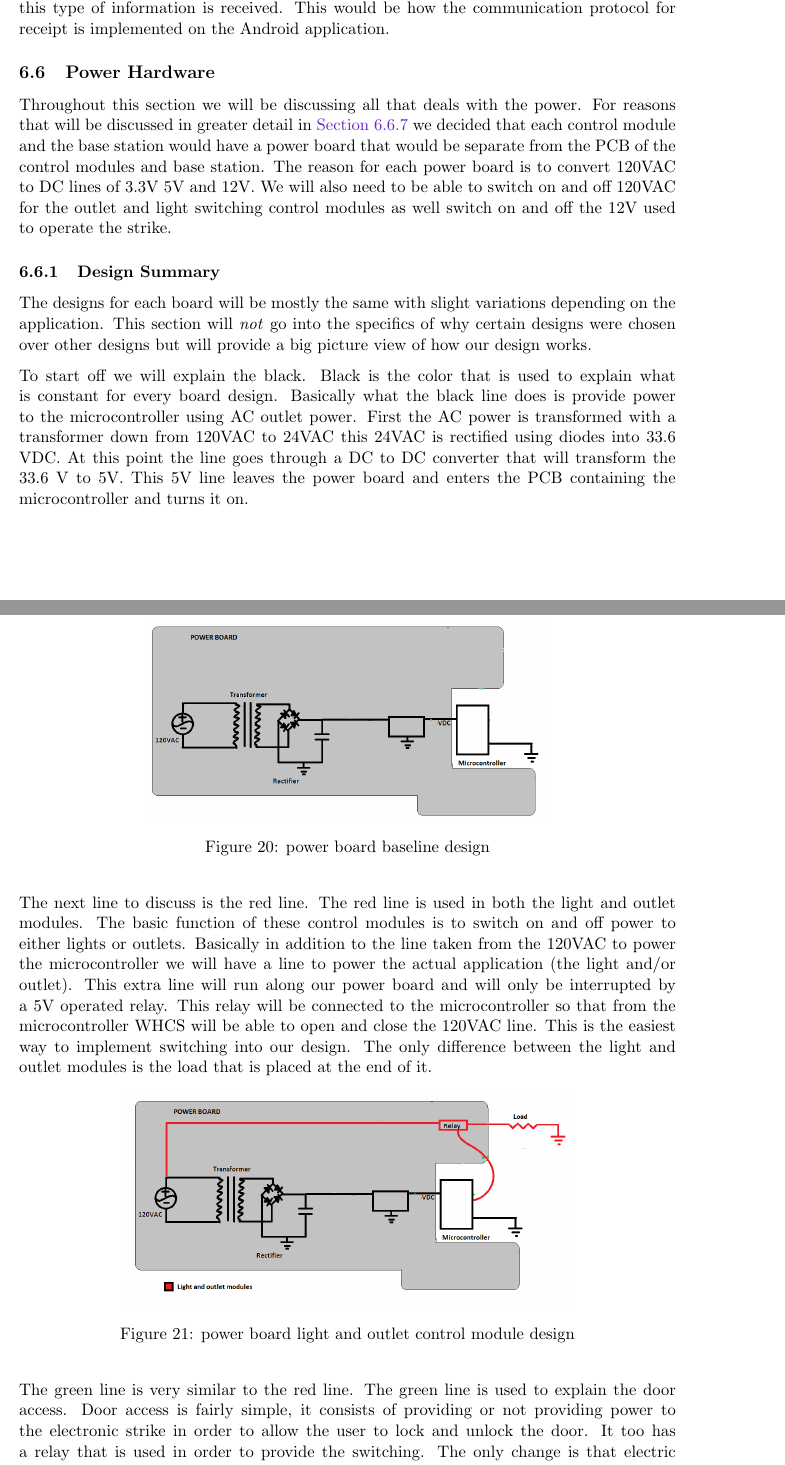
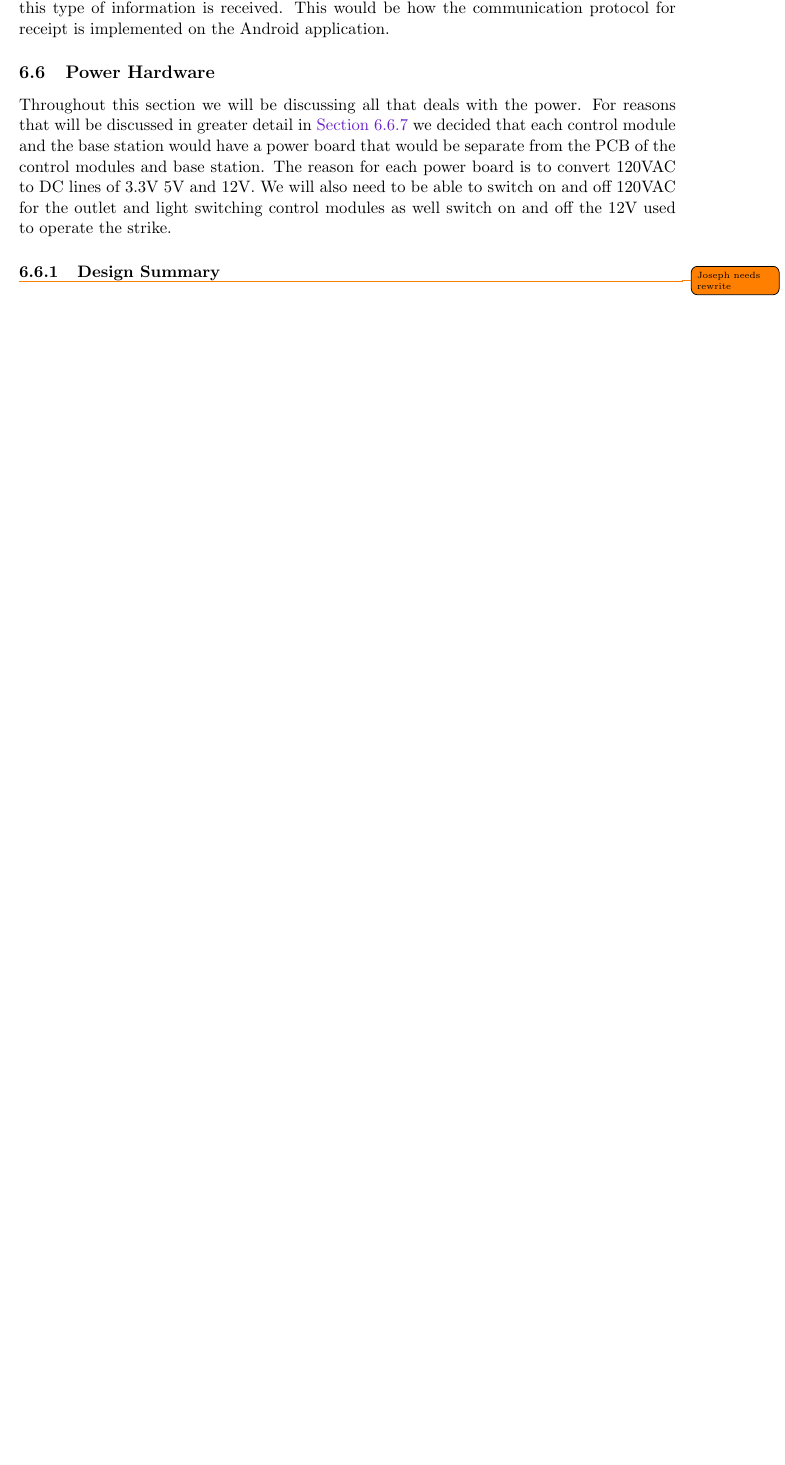
Before and after one commit to WHCS-UCF/SD2-report, a LaTeX document (whcs.tex, which reads hwsw.tex): two parts of pages 48 and 49 of 77 before the commit and part of page 48 of 74 after it, the two joined at a grey line, cut so that both start at the same text, the shorter picture padded with empty space. Compiled offline with pdfLaTeX; a missing bibliography style is replaced by a similar one.

Commit message:
Remove dead sections

```diff
--- a/hwsw.tex
+++ b/hwsw.tex
@@ -1216,38 +1213,4 @@ switch on and off 120VAC for the outlet and light switching control modules as
 well switch on and off the 12V used to operate the strike.
 
 \subsubsection{Design Summary}
-The designs for each board will be mostly the same with slight variations
-depending on the application. This section will \emph{not} go
-into the specifics of why certain designs were chosen over other designs but
-will provide a big picture view of how our design works.
-
-To start off we will explain the black. Black is the color that is used to
-explain what is constant for every board design. Basically what the black line
-does is provide power to the microcontroller using AC outlet power. First the
-AC power is transformed with a transformer down from 120VAC to 24VAC this 24VAC
-is rectified using diodes into 33.6 VDC.  At this point the line goes through a
-DC to DC converter that will transform the 33.6 V to 5V. This 5V line leaves
-the power board and enters the PCB containing the microcontroller and turns it
-on.
-
-\ucfgfx[scale=0.25]{fig:baseline-na}{a561expected3pagesDesignSum-img001.png}{power board baseline design}
-
-The next line to discuss is the red line. The red line is used in both the
-light and outlet modules. The basic function of these control modules is to
-switch on and off power to either lights or outlets. Basically in addition to
-the line taken from the 120VAC to power the microcontroller we will have a line
-to power the actual application (the light and/or outlet). This extra line will
-run along our power board and will only be interrupted by a 5V operated relay.
-This relay will be connected to the microcontroller so that from the
-microcontroller WHCS will be able to open and close the 120VAC line. This is
-the easiest way to implement switching into our design. The only difference
-between the light and outlet modules is the load that is placed at the end of
-it.
-
-\ucfgfx[scale=0.25]{fig:baseline-na2}{a561expected3pagesDesignSum-img002.png}{power board light and outlet control module design}
-
-The green line is very similar to the red line. The green line is used to
-explain the door access. Door access is fairly simple, it consists of providing
-or not providing power to the electronic strike in order to allow the user to
-lock and unlock the door. It too has a relay that is used in order to provide
-the switching. The only change is that electric strikes operate on 12V. In
+\todo{Joseph needs rewrite}
```
Also changed, not shown: hwsw.tex (45 more changed lines).
